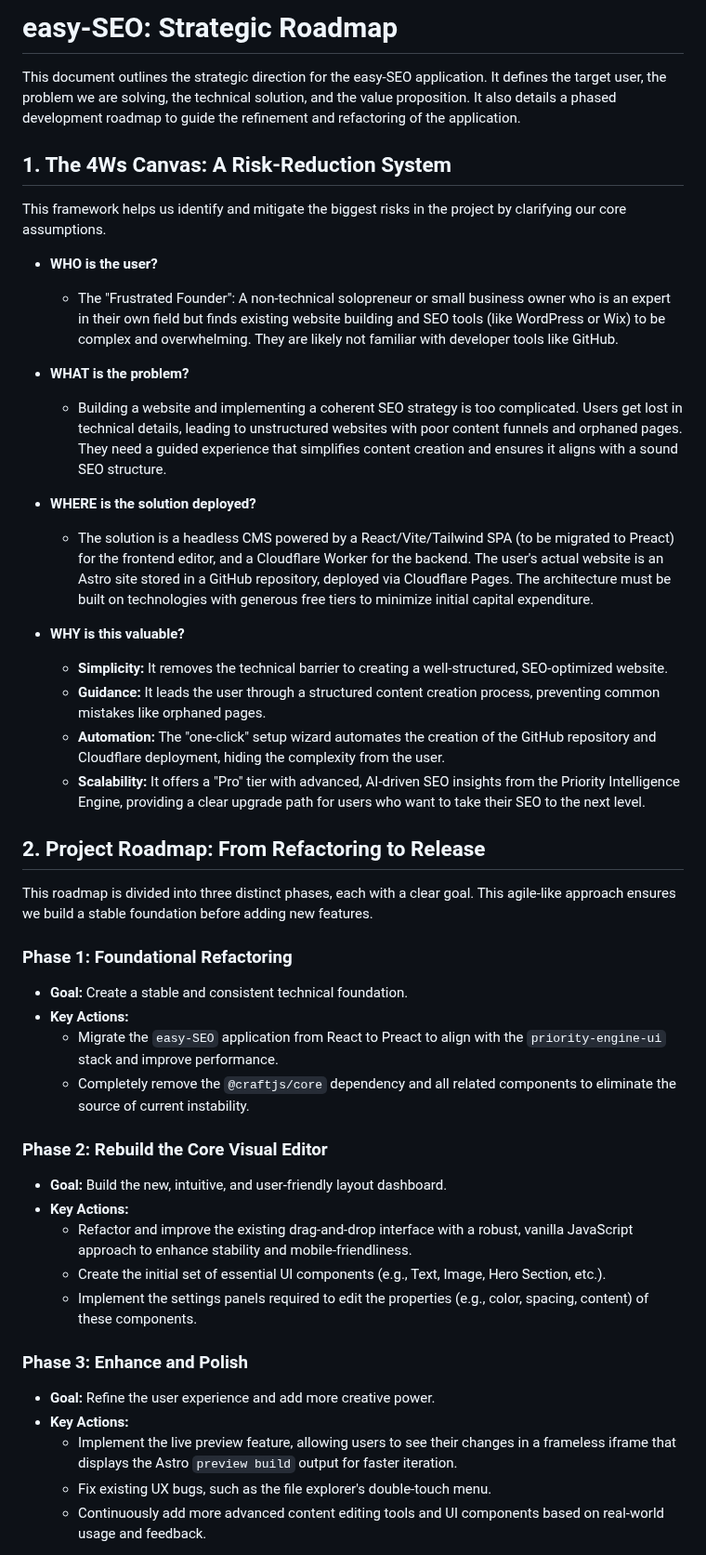
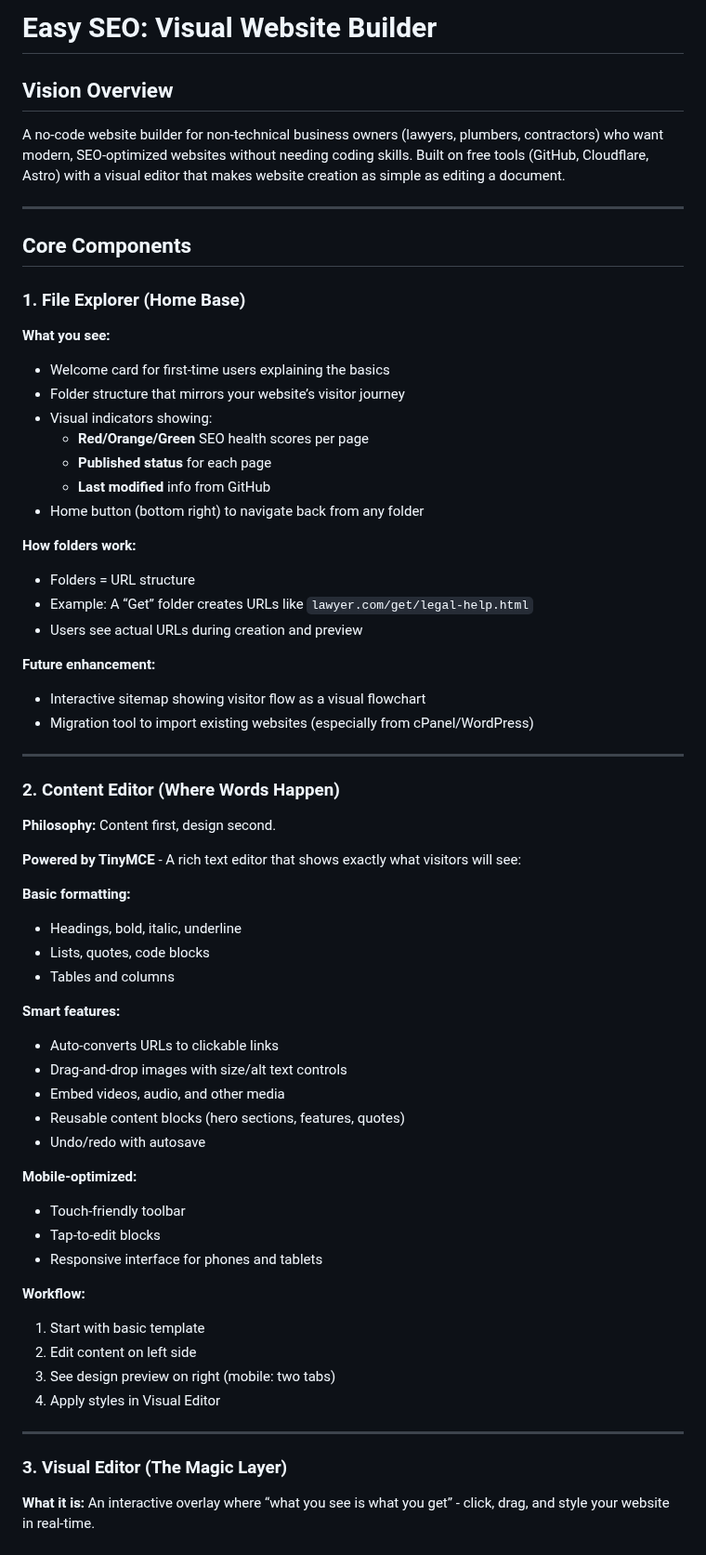
Before and after one commit to Jacques-on-Call/edit-ui, a Markdown page: easy-SEO-strategy.md, the part around one of its changes. Shown at 93% size. GitHub-like rendering.

Commit message:
Sync updates from easy-seo editor directory

```diff
--- a/easy-SEO-strategy.md
+++ b/easy-SEO-strategy.md
@@ -1,46 +1,75 @@
-# easy-SEO: Strategic Roadmap
+# Easy SEO: Visual Website Builder
 
-This document outlines the strategic direction for the easy-SEO application. It defines the target user, the problem we are solving, the technical solution, and the value proposition. It also details a phased development roadmap to guide the refinement and refactoring of the application.
+## Vision Overview
 
-## 1. The 4Ws Canvas: A Risk-Reduction System
+A no-code website builder for non-technical business owners (lawyers, plumbers, contractors) who want modern, SEO-optimized websites without needing coding skills. Built on free tools (GitHub, Cloudflare, Astro) with a visual editor that makes website creation as simple as editing a document.
 
-This framework helps us identify and mitigate the biggest risks in the project by clarifying our core assumptions.
+-----
 
-*   **WHO is the user?**
-    *   The "Frustrated Founder": A non-technical solopreneur or small business owner who is an expert in their own field but finds existing website building and SEO tools (like WordPress or Wix) to be complex and overwhelming. They are likely not familiar with developer tools like GitHub.
+## Core Components
 
-*   **WHAT is the problem?**
-    *   Building a website and implementing a coherent SEO strategy is too complicated. Users get lost in technical details, leading to unstructured websites with poor content funnels and orphaned pages. They need a guided experience that simplifies content creation and ensures it aligns with a sound SEO structure.
+### 1. File Explorer (Home Base)
 
-*   **WHERE is the solution deployed?**
-    *   The solution is a headless CMS powered by a React/Vite/Tailwind SPA (to be migrated to Preact) for the frontend editor, and a Cloudflare Worker for the backend. The user's actual website is an Astro site stored in a GitHub repository, deployed via Cloudflare Pages. The architecture must be built on technologies with generous free tiers to minimize initial capital expenditure.
+**What you see:**
 
-*   **WHY is this valuable?**
-    *   **Simplicity:** It removes the technical barrier to creating a well-structured, SEO-optimized website.
-    *   **Guidance:** It leads the user through a structured content creation process, preventing common mistakes like orphaned pages.
-    *   **Automation:** The "one-click" setup wizard automates the creation of the GitHub repository and Cloudflare deployment, hiding the complexity from the user.
-    *   **Scalability:** It offers a "Pro" tier with advanced, AI-driven SEO insights from the Priority Intelligence Engine, providing a clear upgrade path for users who want to take their SEO to the next level.
+- Welcome card for first-time users explaining the basics
+- Folder structure that mirrors your website’s visitor journey
+- Visual indicators showing:
+  - **Red/Orange/Green** SEO health scores per page
+  - **Published status** for each page
+  - **Last modified** info from GitHub
+- Home button (bottom right) to navigate back from any folder
 
-## 2. Project Roadmap: From Refactoring to Release
+**How folders work:**
 
-This roadmap is divided into three distinct phases, each with a clear goal. This agile-like approach ensures we build a stable foundation before adding new features.
+- Folders = URL structure
+- Example: A “Get” folder creates URLs like `lawyer.com/get/legal-help.html`
+- Users see actual URLs during creation and preview
 
-### Phase 1: Foundational Refactoring
-*   **Goal:** Create a stable and consistent technical foundation.
-*   **Key Actions:**
-    *   Migrate the `easy-SEO` application from React to Preact to align with the `priority-engine-ui` stack and improve performance.
-    *   Completely remove the `@craftjs/core` dependency and all related components to eliminate the source of current instability.
+**Future enhancement:**
 
-### Phase 2: Rebuild the Core Visual Editor
-*   **Goal:** Build the new, intuitive, and user-friendly layout dashboard.
-*   **Key Actions:**
-    *   Refactor and improve the existing drag-and-drop interface with a robust, vanilla JavaScript approach to enhance stability and mobile-friendliness.
-    *   Create the initial set of essential UI components (e.g., Text, Image, Hero Section, etc.).
-    *   Implement the settings panels required to edit the properties (e.g., color, spacing, content) of these components.
+- Interactive sitemap showing visitor flow as a visual flowchart
+- Migration tool to import existing websites (especially from cPanel/WordPress)
 
-### Phase 3: Enhance and Polish
-*   **Goal:** Refine the user experience and add more creative power.
-*   **Key Actions:**
-    *   Implement the live preview feature, allowing users to see their changes in a frameless iframe that displays the Astro `preview build` output for faster iteration.
-    *   Fix existing UX bugs, such as the file explorer's double-touch menu.
-    *   Continuously add more advanced content editing tools and UI components based on real-world usage and feedback.
+-----
+
+### 2. Content Editor (Where Words Happen)
+
+**Philosophy:** Content first, design second.
+
+**Powered by TinyMCE** - A rich text editor that shows exactly what visitors will see:
+
+**Basic formatting:**
+
+- Headings, bold, italic, underline
+- Lists, quotes, code blocks
+- Tables and columns
+
+**Smart features:**
+
+- Auto-converts URLs to clickable links
+- Drag-and-drop images with size/alt text controls
+- Embed videos, audio, and other media
+- Reusable content blocks (hero sections, features, quotes)
+- Undo/redo with autosave
+
+**Mobile-optimized:**
+
+- Touch-friendly toolbar
+- Tap-to-edit blocks
+- Responsive interface for phones and tablets
+
+**Workflow:**
+
+1. Start with basic template
+1. Edit content on left side
+1. See design preview on right (mobile: two tabs)
+1. Apply styles in Visual Editor
+
+-----
+
+### 3. Visual Editor (The Magic Layer)
+
+**What it is:**
+An interactive overlay where “what you see is what you get” - click, drag, and style your website in real-time.
+
```
Also changed, not shown: other parts of easy-SEO-strategy.md (+166 -0 lines).
